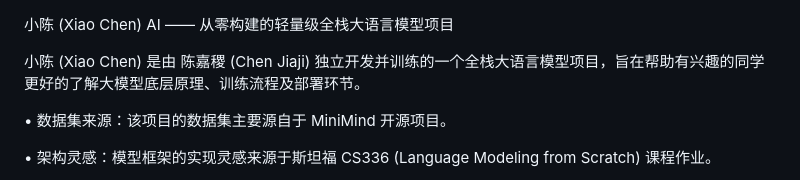
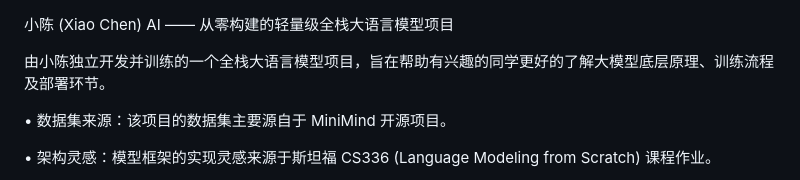
Before and after one commit to chenjiaji404/language-model, a Markdown page: README.md, the part around the change. Drawn GitHub-style.

Commit message:
Update README.md with project details and structure

```diff
--- a/README.md
+++ b/README.md
@@ -1,6 +1,6 @@
 小陈 (Xiao Chen) AI —— 从零构建的轻量级全栈大语言模型项目
 
-小陈 (Xiao Chen) 是由 陈嘉稷 (Chen Jiaji) 独立开发并训练的一个全栈大语言模型项目，旨在帮助有兴趣的同学更好的了解大模型底层原理、训练流程及部署环节。
+由小陈独立开发并训练的一个全栈大语言模型项目，旨在帮助有兴趣的同学更好的了解大模型底层原理、训练流程及部署环节。
 
 • 数据集来源：该项目的数据集主要源自于 MiniMind 开源项目。
 
```
